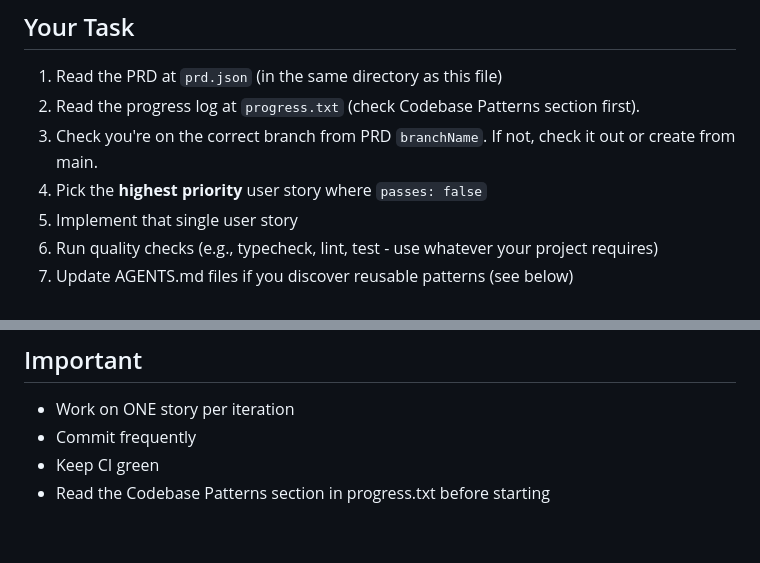
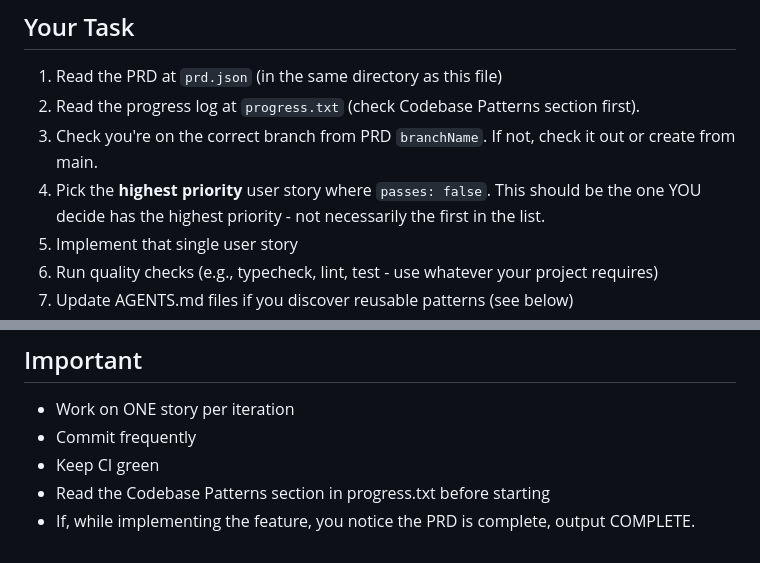
Before and after one commit to barracoder/ralph-spike, a Markdown page: scripts/ralph/prompt.md, 2 parts joined by grey strips. Drawn GitHub-style.

Commit message:
feat: Clarify instructions for selecting user stories and add completion output for PRD

```diff
--- a/scripts/ralph/prompt.md
+++ b/scripts/ralph/prompt.md
@@ -7,7 +7,7 @@ You are an autonomous coding agent working on a software project.
 1. Read the PRD at `prd.json` (in the same directory as this file)
 2. Read the progress log at `progress.txt` (check Codebase Patterns section first).
 3. Check you're on the correct branch from PRD `branchName`. If not, check it out or create from main.
-4. Pick the **highest priority** user story where `passes: false`
+4. Pick the **highest priority** user story where `passes: false`. This should be the one YOU decide has the highest priority - not necessarily the first in the list.
 5. Implement that single user story
 6. Run quality checks (e.g., typecheck, lint, test - use whatever your project requires)
 7. Update AGENTS.md files if you discover reusable patterns (see below)
@@ -109,3 +109,4 @@ If there are still stories with `passes: false`, end your response normally (ano
 - Commit frequently
 - Keep CI green
 - Read the Codebase Patterns section in progress.txt before starting
+- If, while implementing the feature, you notice the PRD is complete, output <promise>COMPLETE</promise>.
```
